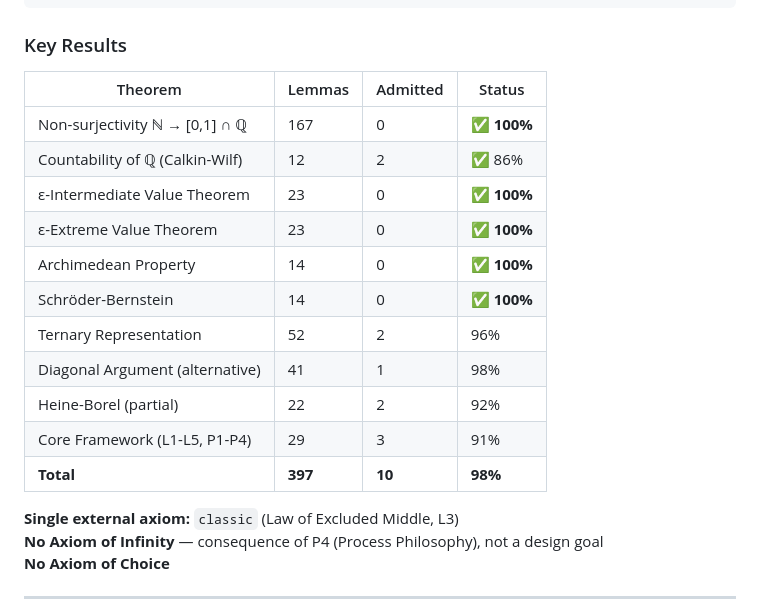
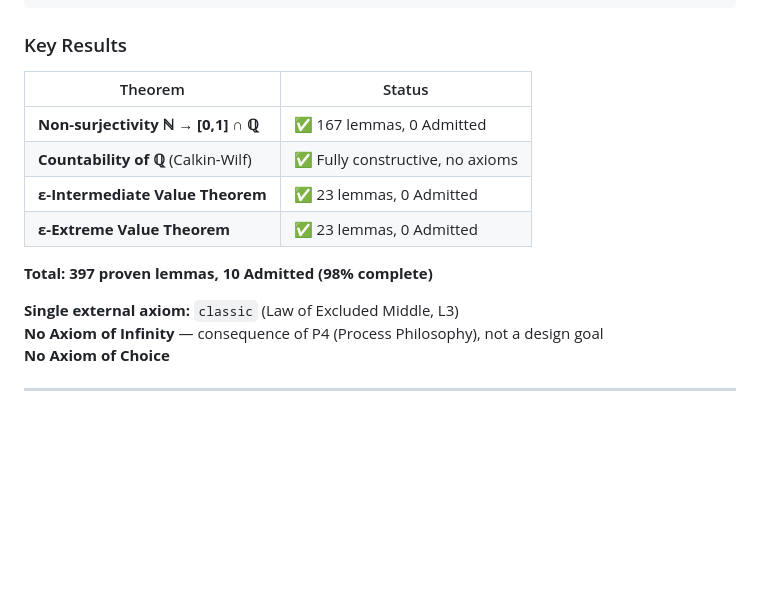
Before and after one commit to Horsocrates/theory-of-systems-coq, a Markdown page: README.md, the part around the change. GitHub-like rendering; blank space fills up the shorter version.

```diff
--- a/README.md
+++ b/README.md
@@ -35,19 +35,14 @@ A = exists → Distinction (A/¬A) → Laws of Logic (L1–L5) → Principles (P
 
 ### Key Results
 
-| Theorem | Lemmas | Admitted | Status |
-|---------|--------|----------|--------|
-| Non-surjectivity ℕ → [0,1] ∩ ℚ | 167 | 0 | ✅ **100%** |
-| Countability of ℚ (Calkin-Wilf) | 12 | 2 | ✅ 86% |
-| ε-Intermediate Value Theorem | 23 | 0 | ✅ **100%** |
-| ε-Extreme Value Theorem | 23 | 0 | ✅ **100%** |
-| Archimedean Property | 14 | 0 | ✅ **100%** |
-| Schröder-Bernstein | 14 | 0 | ✅ **100%** |
-| Ternary Representation | 52 | 2 | 96% |
-| Diagonal Argument (alternative) | 41 | 1 | 98% |
-| Heine-Borel (partial) | 22 | 2 | 92% |
-| Core Framework (L1-L5, P1-P4) | 29 | 3 | 91% |
-| **Total** | **397** | **10** | **98%** |
+| Theorem | Status |
+|---------|--------|
+| **Non-surjectivity ℕ → [0,1] ∩ ℚ** | ✅ 167 lemmas, 0 Admitted |
+| **Countability of ℚ** (Calkin-Wilf) | ✅ Fully constructive, no axioms |
+| **ε-Intermediate Value Theorem** | ✅ 23 lemmas, 0 Admitted |
+| **ε-Extreme Value Theorem** | ✅ 23 lemmas, 0 Admitted |
+
+**Total: 397 proven lemmas, 10 Admitted (98% complete)**
 
 **Single external axiom:** `classic` (Law of Excluded Middle, L3)
 **No Axiom of Infinity** — consequence of P4 (Process Philosophy), not a design goal
```
